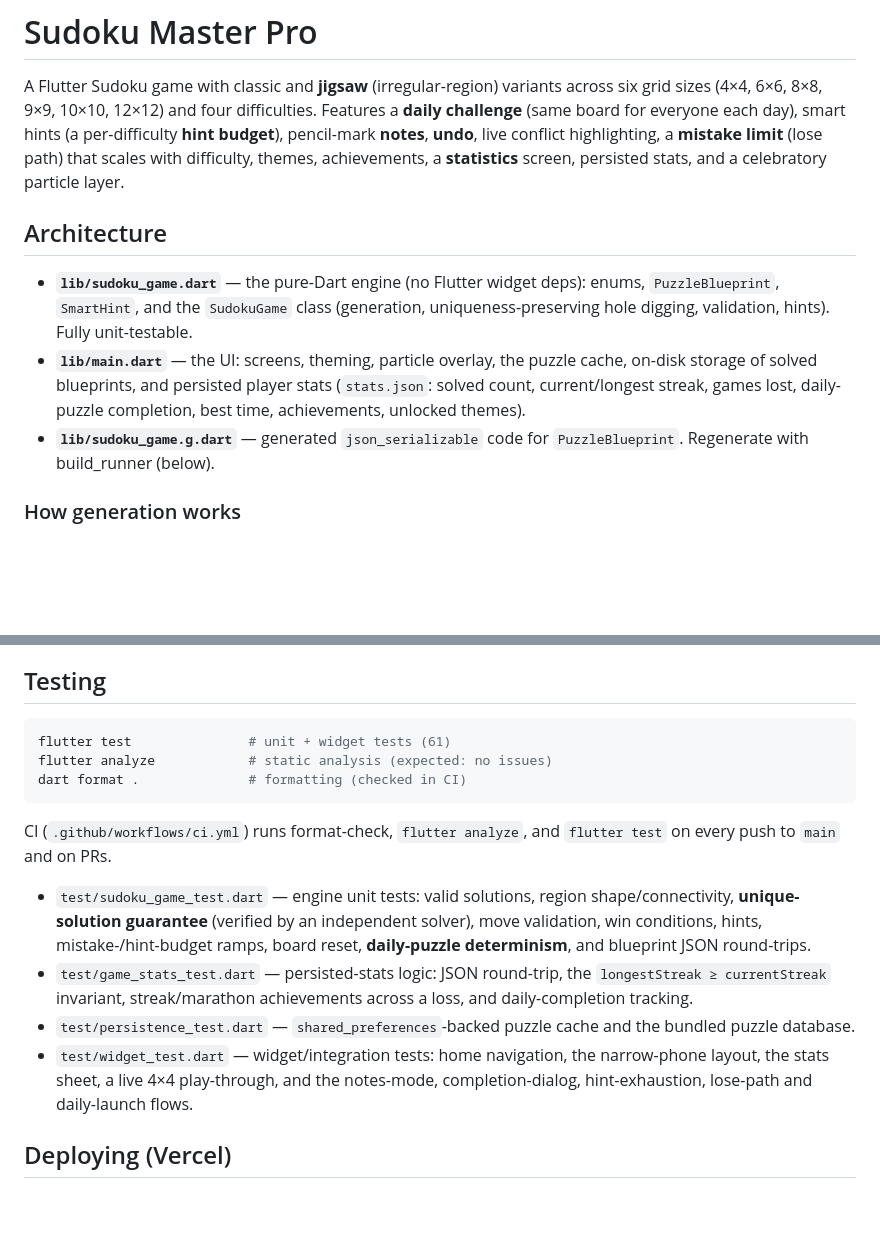
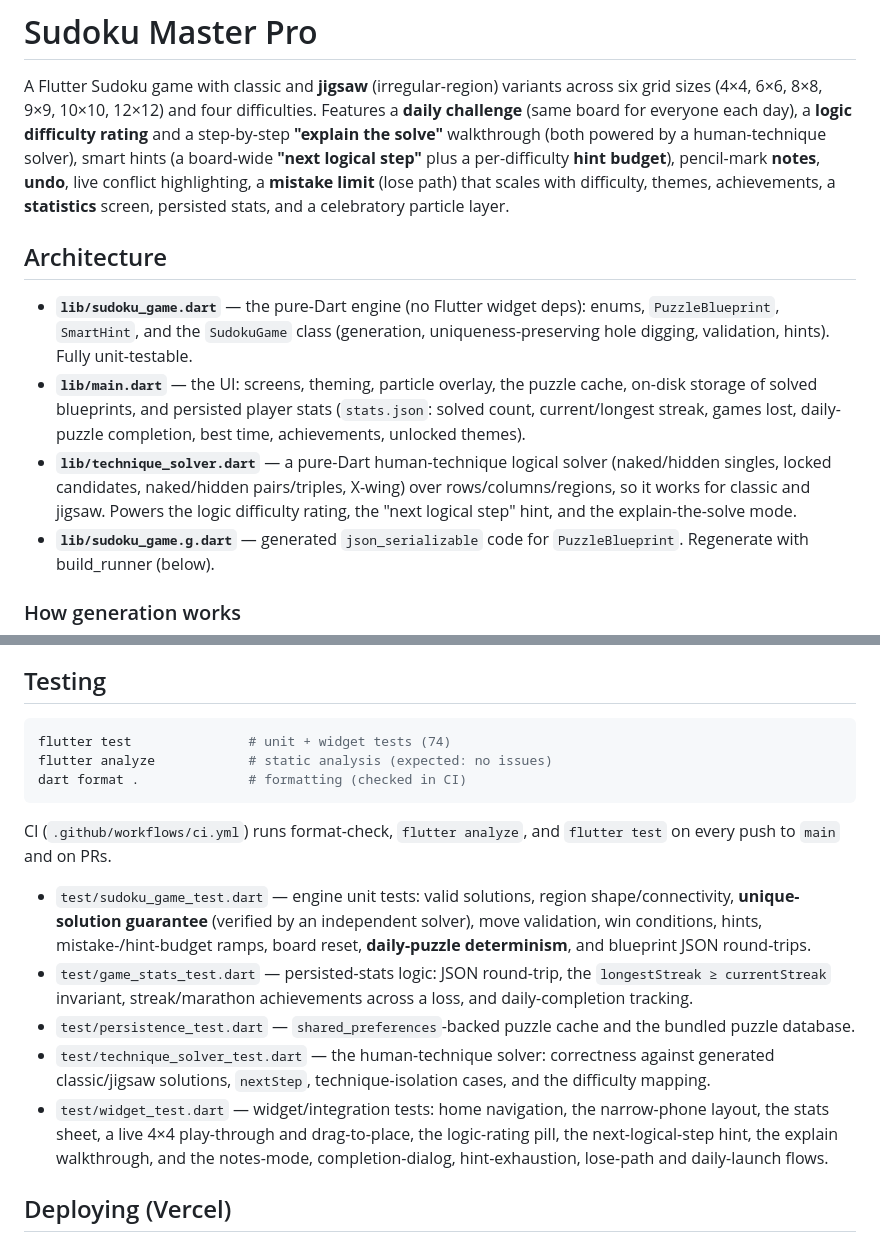
Before and after one commit to CrispStrobe/Sudoku, a Markdown page: README.md, 2 parts joined by grey strips. Rendered like a GitHub page; blank space fills up the shorter version.

````diff
--- a/README.md
+++ b/README.md
@@ -2,7 +2,9 @@
 
 A Flutter Sudoku game with classic and **jigsaw** (irregular-region) variants across
 six grid sizes (4×4, 6×6, 8×8, 9×9, 10×10, 12×12) and four difficulties. Features
-a **daily challenge** (same board for everyone each day), smart hints (a
+a **daily challenge** (same board for everyone each day), a **logic difficulty
+rating** and a step-by-step **"explain the solve"** walkthrough (both powered by a
+human-technique solver), smart hints (a board-wide **"next logical step"** plus a
 per-difficulty **hint budget**), pencil-mark **notes**, **undo**, live conflict
 highlighting, a **mistake limit** (lose path) that scales with difficulty, themes,
 achievements, a **statistics** screen, persisted stats, and a celebratory particle
@@ -17,6 +19,10 @@ layer.
   cache, on-disk storage of solved blueprints, and persisted player stats
   (`stats.json`: solved count, current/longest streak, games lost, daily-puzzle
   completion, best time, achievements, unlocked themes).
+- **`lib/technique_solver.dart`** — a pure-Dart human-technique logical solver
+  (naked/hidden singles, locked candidates, naked/hidden pairs/triples, X-wing)
+  over rows/columns/regions, so it works for classic and jigsaw. Powers the logic
+  difficulty rating, the "next logical step" hint, and the explain-the-solve mode.
 - **`lib/sudoku_game.g.dart`** — generated `json_serializable` code for
   `PuzzleBlueprint`. Regenerate with build_runner (below).
 
@@ -55,7 +61,7 @@ The **Admin** panel (debug builds only) pre-generates puzzles into the on-disk c
 ## Testing
 
 ```bash
-flutter test               # unit + widget tests (61)
+flutter test               # unit + widget tests (74)
 flutter analyze            # static analysis (expected: no issues)
 dart format .              # formatting (checked in CI)
 ```
@@ -72,9 +78,14 @@ CI (`.github/workflows/ci.yml`) runs format-check, `flutter analyze`, and
   loss, and daily-completion tracking.
 - `test/persistence_test.dart` — `shared_preferences`-backed puzzle cache and the
   bundled puzzle database.
+- `test/technique_solver_test.dart` — the human-technique solver: correctness
+  against generated classic/jigsaw solutions, `nextStep`, technique-isolation
+  cases, and the difficulty mapping.
 - `test/widget_test.dart` — widget/integration tests: home navigation, the
-  narrow-phone layout, the stats sheet, a live 4×4 play-through, and the
-  notes-mode, completion-dialog, hint-exhaustion, lose-path and daily-launch flows.
+  narrow-phone layout, the stats sheet, a live 4×4 play-through and drag-to-place,
+  the logic-rating pill, the next-logical-step hint, the explain walkthrough, and
+  the notes-mode, completion-dialog, hint-exhaustion, lose-path and daily-launch
+  flows.
 
 ## Deploying (Vercel)
 
````
Also changed, not shown: PLAN.md (+20 -1 lines).
